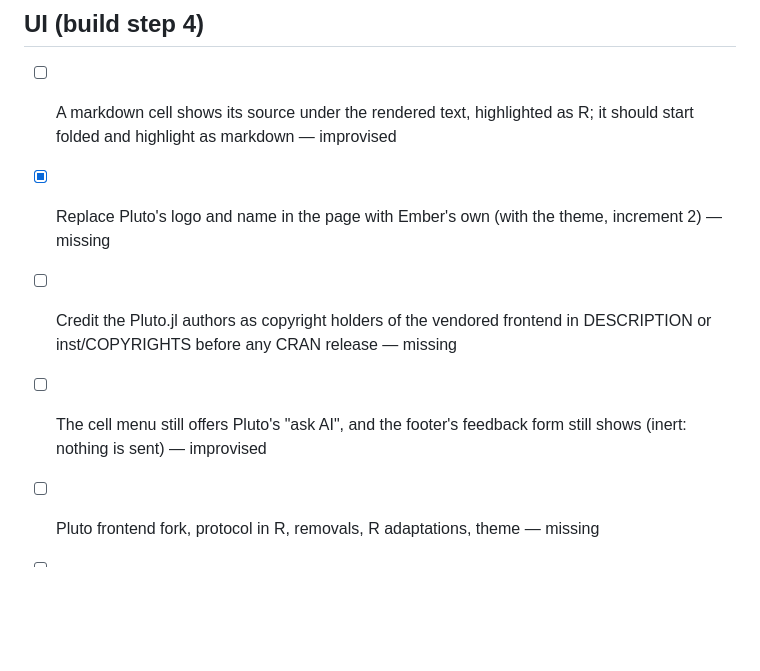
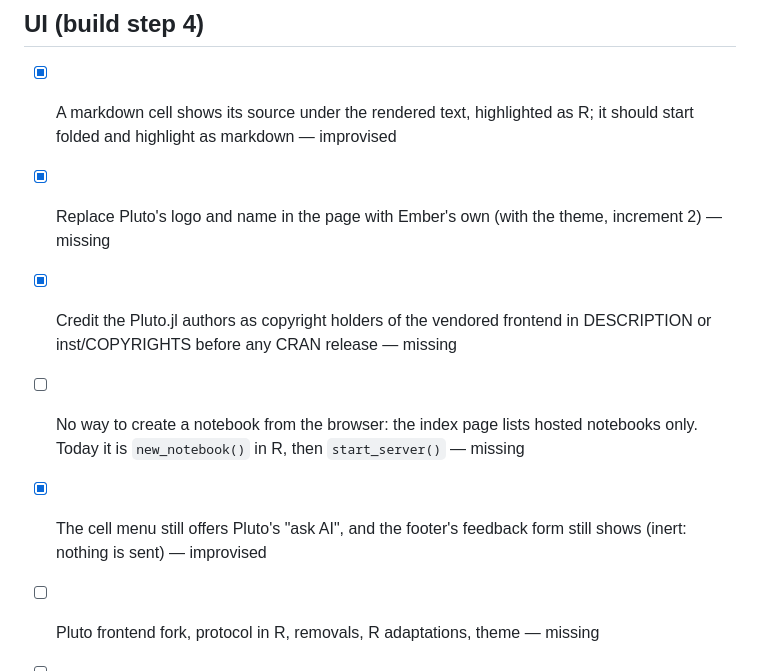
Before and after one commit to jowch/Ember, a Markdown page: docs/design-gaps.md, the part around the change. Rendered like a GitHub page; blank space fills up the shorter version.

Commit message:
README; design-gaps: tick off piece 1 items, note browser notebook creation
Co-Authored-By: Claude <noreply@anthropic.com>

```diff
--- a/docs/design-gaps.md
+++ b/docs/design-gaps.md
@@ -36,12 +36,13 @@ done; clear out ticked items at each release.
 
 ## UI (build step 4)
 
-- [ ] A markdown cell shows its source under the rendered text, highlighted as R; it should start folded and highlight as markdown — improvised
+- [x] A markdown cell shows its source under the rendered text, highlighted as R; it should start folded and highlight as markdown — improvised
 
 - [x] Replace Pluto's logo and name in the page with Ember's own (with the theme, increment 2) — missing
-- [ ] Credit the Pluto.jl authors as copyright holders of the vendored frontend in DESCRIPTION or inst/COPYRIGHTS before any CRAN release — missing
+- [x] Credit the Pluto.jl authors as copyright holders of the vendored frontend in DESCRIPTION or inst/COPYRIGHTS before any CRAN release — missing
 
-- [ ] The cell menu still offers Pluto's "ask AI", and the footer's feedback form still shows (inert: nothing is sent) — improvised
+- [ ] No way to create a notebook from the browser: the index page lists hosted notebooks only. Today it is `new_notebook()` in R, then `start_server()` — missing
+- [x] The cell menu still offers Pluto's "ask AI", and the footer's feedback form still shows (inert: nothing is sent) — improvised
 
 - [ ] Pluto frontend fork, protocol in R, removals, R adaptations, theme — missing
 - [ ] The R grammar wired into CodeMirror — missing
```
Also changed, not shown: README.md (added, +86 -0 lines).
